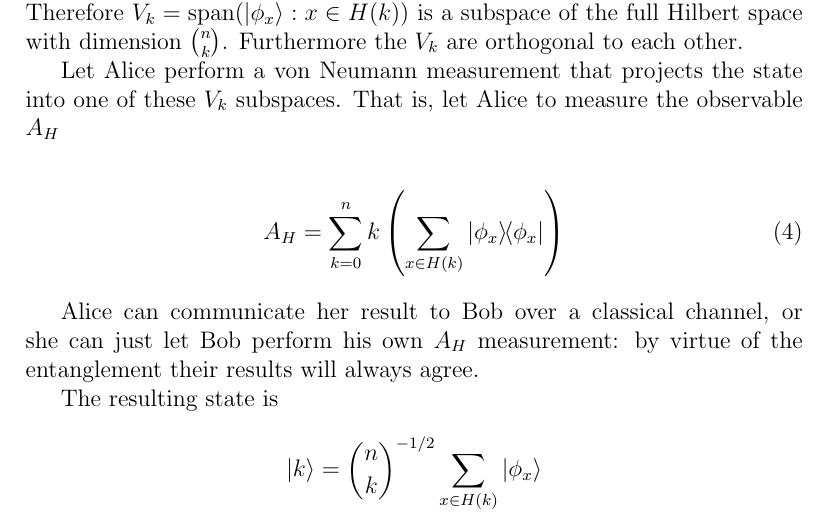
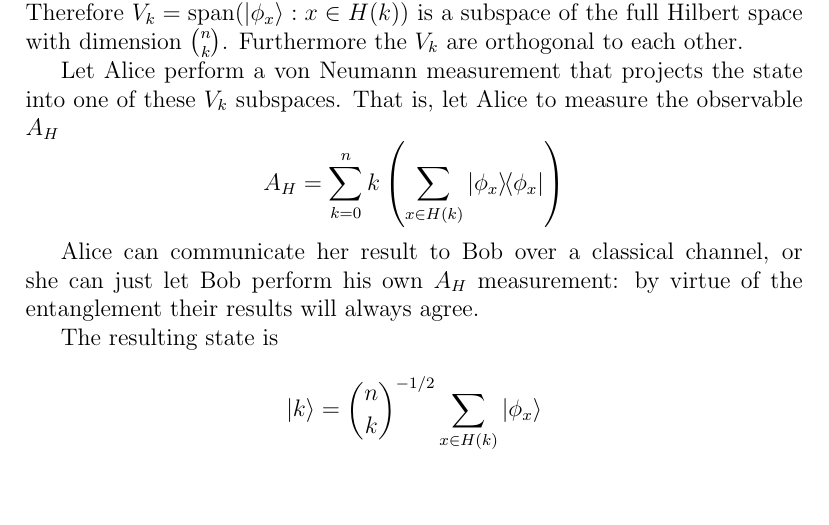
Before and after one commit to reidhayes/QIP-Project, a LaTeX document (main.tex, which reads equations.tex): part of page 2 of 2, cut so that both start at the same text, the shorter picture padded with empty space. Compiled offline with pdfLaTeX.

Commit message:
small cleanup

```diff
--- a/equations.tex
+++ b/equations.tex
@@ -52,10 +51,9 @@ Therefore $V_k = \vspan(\ket{\phi_x} : x \in H(k))$ is a subspace of the full Hi
 Furthermore the $V_k$ are orthogonal to each other.
 
 Let Alice perform a von Neumann measurement that projects the state into one of these $V_k$ subspaces. That is, let Alice to measure the observable $A_H$
-
-\begin{align}
-	A_H = \sum_{k=0}^n k \left( \sum_{x \in H(k)}  \dyad{\phi_x}{\phi_x} \right)
-\end{align}
+$$
+A_H = \sum_{k=0}^n k \left( \sum_{x \in H(k)}  \dyad{\phi_x}{\phi_x} \right)
+$$
 
 Alice can communicate her result to Bob over a classical channel, or she can just let Bob perform his own $A_H$ measurement: by virtue of the entanglement their results will always agree.
 
```
Also changed, not shown: equations.tex (5 more changed lines).
